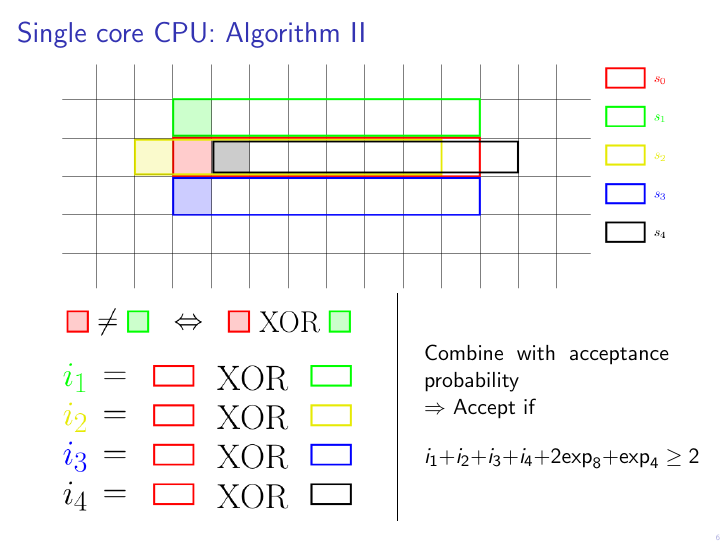
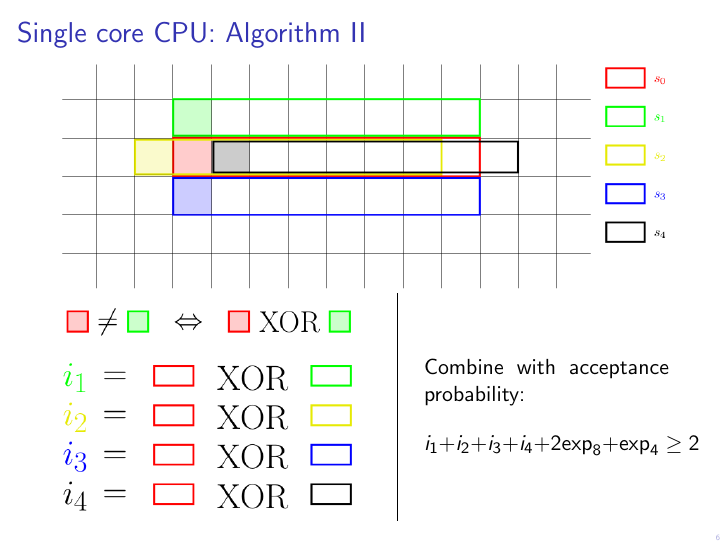
Before and after one commit to renatobellotti/presentation_case_studies_HS2018, LaTeX slides (presentation.tex): page 25 of 25. Compiled offline with pdfLaTeX.

Commit message:
Minor improvement

```diff
--- a/presentation.tex
+++ b/presentation.tex
@@ -123,8 +123,7 @@
 \end{minipage}
 \hfill\vline\hfill \pause
 \begin{minipage}{0.4\textwidth}
-    Combine with acceptance probability\\
-    $\Rightarrow$ Accept if
+    Combine with acceptance probability:
     \begin{equation*}
         i_1 + i_2 + i_3 + i_4 + 2 \text{exp}_8 + \text{exp}_4 \geq 2
     \end{equation*}
```
